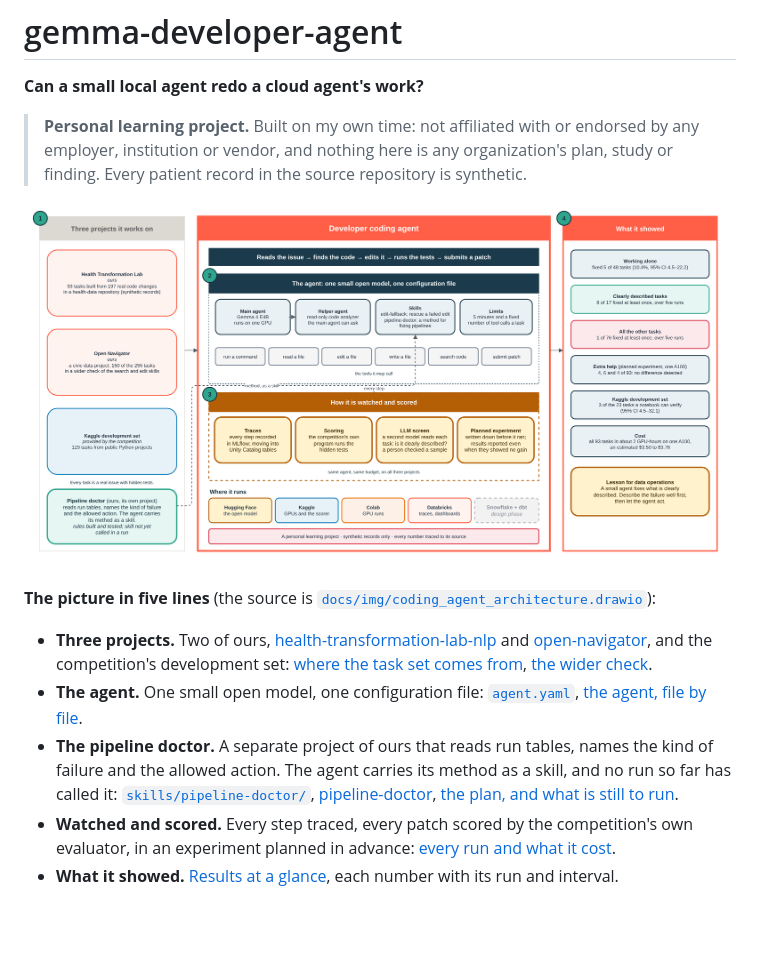
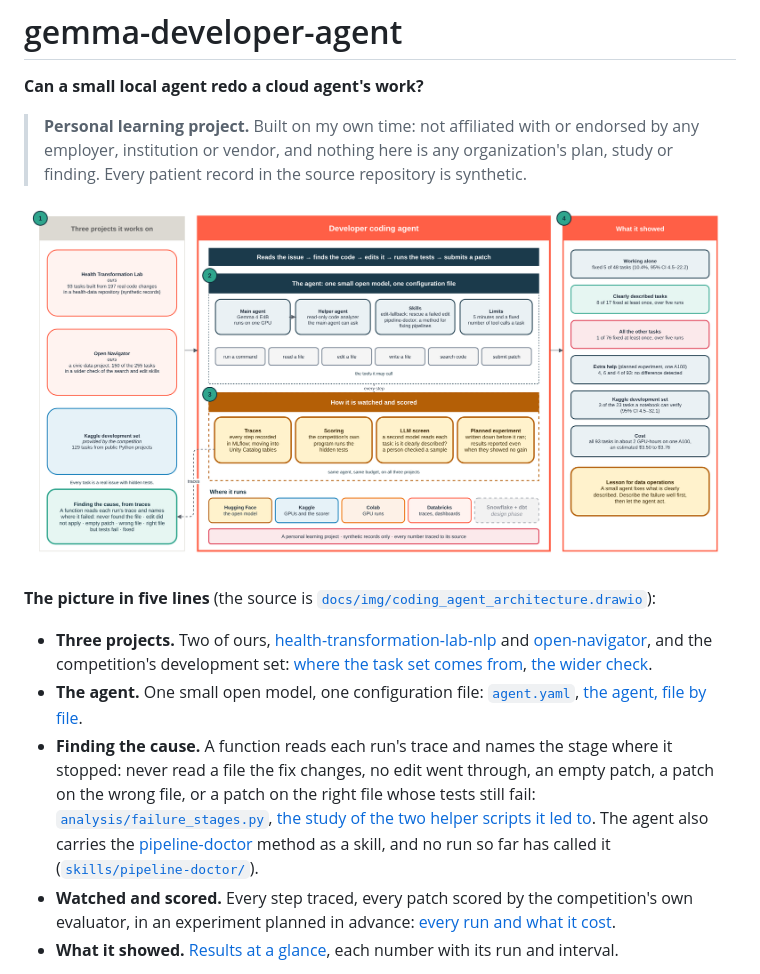
Before and after one commit to healthtransformationlab/gemma-developer-agent, a Markdown page: README.md, the part around the change. Drawn GitHub-style; pictures changed too: docs/img/coding_agent_architecture.png; blank space fills up the shorter version.

```diff
--- a/README.md
+++ b/README.md
@@ -5,13 +5,13 @@
 > vendor, and nothing here is any organization's plan, study or finding. Every patient record in the source repository
 > is synthetic.
 
-<a href="docs/img/coding_agent_architecture.png"><img src="docs/img/coding_agent_architecture.png" alt="The developer coding agent and the three projects it runs on. Left: Health Transformation Lab (93 tasks from 197 real code changes), Open Navigator (150 of the 255 tasks in a wider check of the search and edit skills) and the competition's development set (129 tasks). Centre: the agent, Gemma 4 E4B with a read-only helper agent, two skills, a five-minute budget and its tools; below it, how it is watched and scored: traces, the competition's evaluator, an AI screen of the tasks and a pre-registered experiment; it runs on Hugging Face, Kaggle, Colab and Databricks, with Snowflake and dbt in the design phase. Bottom left: the pipeline doctor, a separate project whose method the agent carries as a skill, not yet called in a run. Right: what the runs showed, as in Results at a glance below."></a>
+<a href="docs/img/coding_agent_architecture.png"><img src="docs/img/coding_agent_architecture.png" alt="The developer coding agent and the three projects it runs on. Left: Health Transformation Lab (93 tasks from 197 real code changes), Open Navigator (150 of the 255 tasks in a wider check of the search and edit skills) and the competition's development set (129 tasks). Centre: the agent, Gemma 4 E4B with a read-only helper agent, two skills, a five-minute budget and its tools; below it, how it is watched and scored: traces, the competition's evaluator, an AI screen of the tasks and a pre-registered experiment; it runs on Hugging Face, Kaggle, Colab and Databricks, with Snowflake and dbt in the design phase. Bottom left: finding the cause from traces, where a function names the stage at which each run stopped. Right: what the runs showed, as in Results at a glance below."></a>
 
 **The picture in five lines** (the source is [`docs/img/coding_agent_architecture.drawio`](docs/img/coding_agent_architecture.drawio)):
 
 - **Three projects.** Two of ours, [health-transformation-lab-nlp](https://github.com/healthtransformationlab/health-transformation-lab-nlp) and [open-navigator](https://github.com/getcommunityone/open-navigator), and the competition's development set: [where the task set comes from](#what-has-been-run-and-what-it-cost), [the wider check](docs/leaderboard-plan.md).
 - **The agent.** One small open model, one configuration file: [`agent.yaml`](agent.yaml), [the agent, file by file](docs/agent_walkthrough.md).
-- **The pipeline doctor.** A separate project of ours that reads run tables, names the kind of failure and the allowed action. The agent carries its method as a skill, and no run so far has called it: [`skills/pipeline-doctor/`](skills/pipeline-doctor/SKILL.md), [pipeline-doctor](https://github.com/healthtransformationlab/pipeline-doctor), [the plan, and what is still to run](#what-has-been-run-and-what-it-cost).
+- **Finding the cause.** A function reads each run's trace and names the stage where it stopped: never read a file the fix changes, no edit went through, an empty patch, a patch on the wrong file, or a patch on the right file whose tests still fail: [`analysis/failure_stages.py`](analysis/failure_stages.py), [the study of the two helper scripts it led to](docs/fallback-scripts-study.md). The agent also carries the [pipeline-doctor](https://github.com/healthtransformationlab/pipeline-doctor) method as a skill, and no run so far has called it ([`skills/pipeline-doctor/`](skills/pipeline-doctor/SKILL.md)).
 - **Watched and scored.** Every step traced, every patch scored by the competition's own evaluator, in an experiment planned in advance: [every run and what it cost](#what-has-been-run-and-what-it-cost).
 - **What it showed.** [Results at a glance](#results-at-a-glance), each number with its run and interval.
 
```
Also changed, not shown: pull_requests/pr-187-review.md (added, +18 -0 lines), 1 other file.
